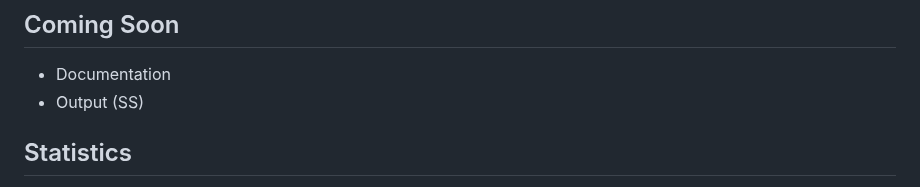
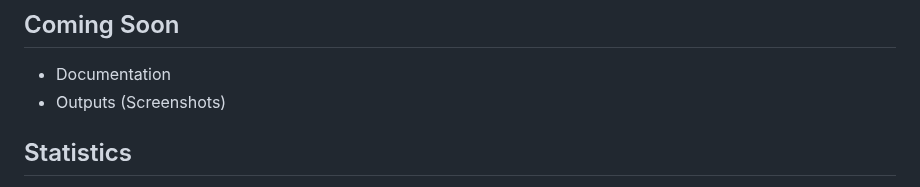
Before and after one commit to Vaibhav1506/Calculus-and-Graphical-Functions-Visualization, a Markdown page: README.md, the part around the change. Drawn GitHub-style.

Commit message:
Update README.md
Signed-off-by: Tricky Biggle <bvaibhav1506@gmail.com>

```diff
--- a/README.md
+++ b/README.md
@@ -3,7 +3,7 @@ A project where we used Python and MySql to showcase a tiny yet significant part
 
 ## Coming Soon
 - Documentation
-- Output (SS)
+- Outputs (Screenshots)
 
 ## Statistics
 - Line Count: 1216.
```
